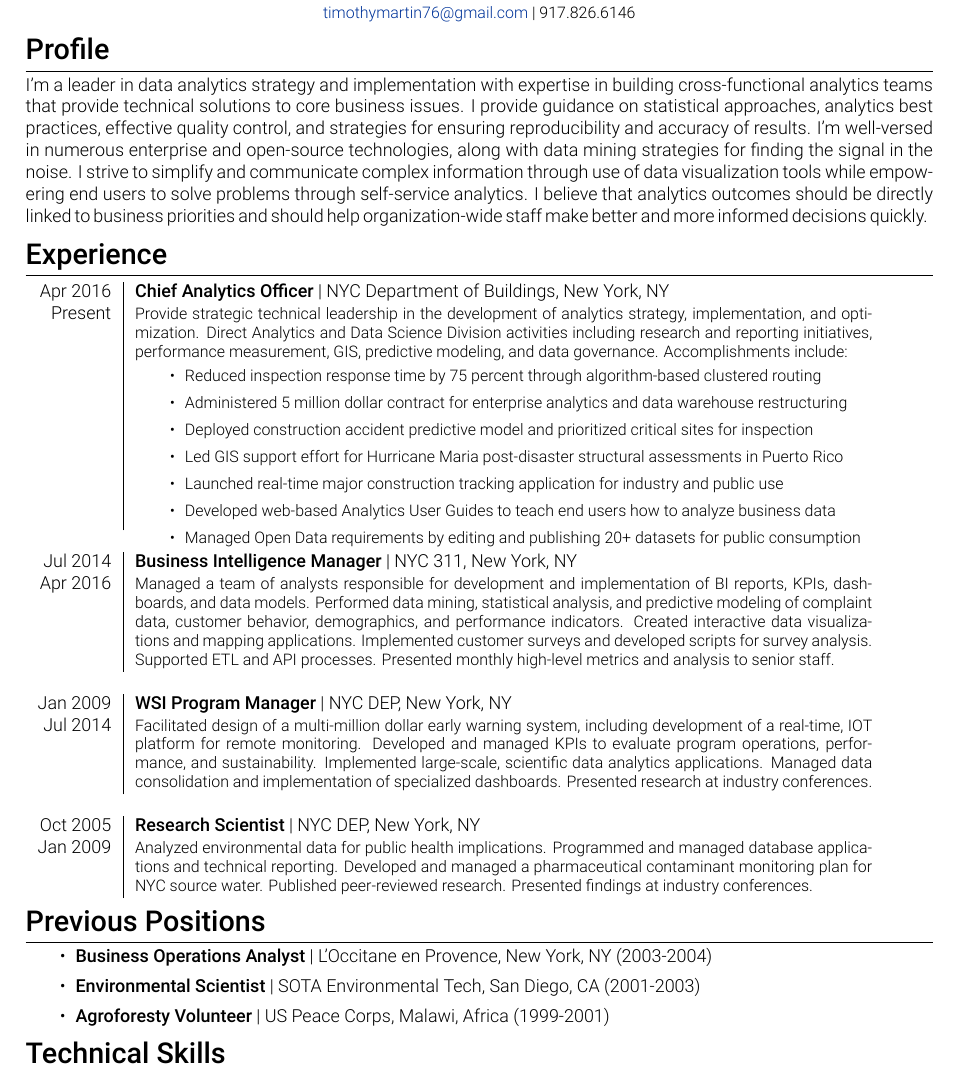
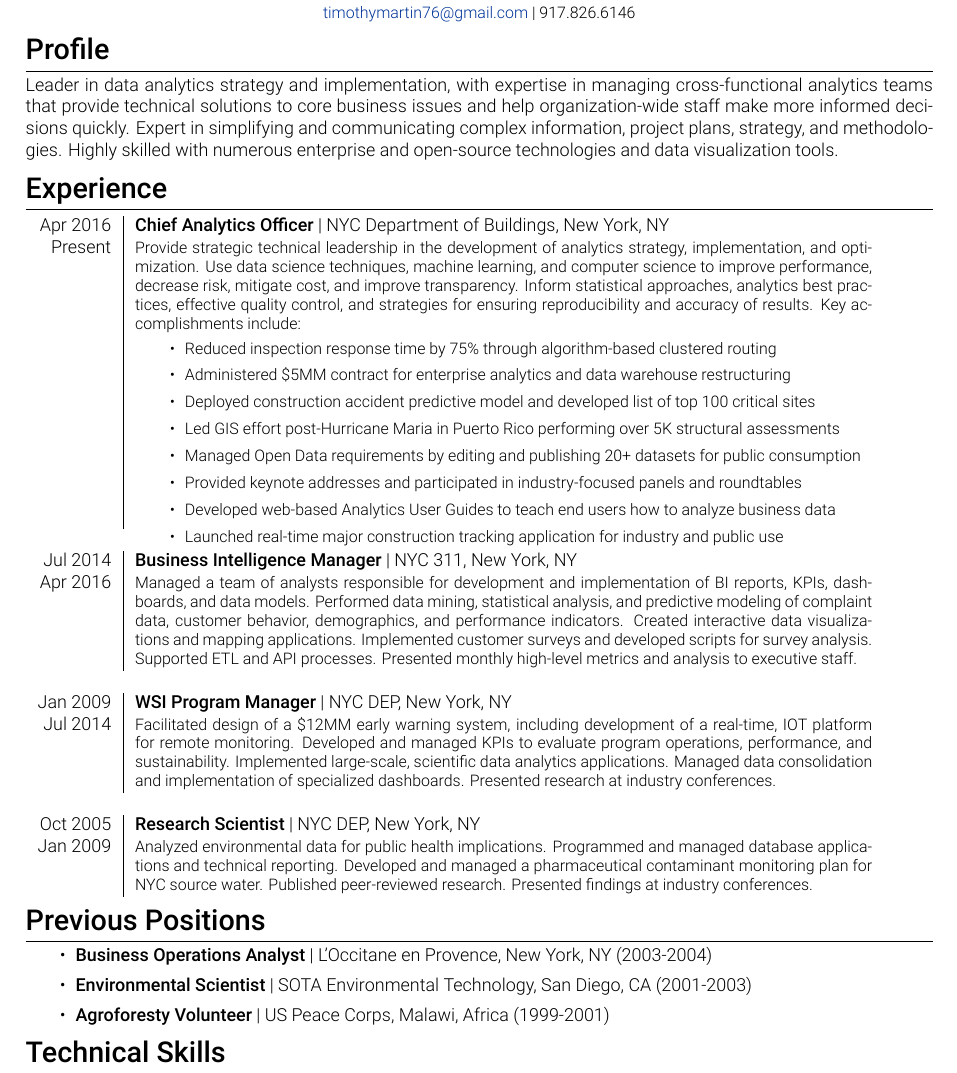
Before and after one commit to timothymartin76/Resume, a LaTeX CV (2018_resume.tex): part of the page, cut so that both start at the same text. Compiled offline with XeLaTeX; a missing font is replaced by an installed copy or a similar font.

Commit message:
Update 2018_resume.tex

```diff
--- a/2018_resume.tex
+++ b/2018_resume.tex
@@ -59,22 +59,23 @@ ItalicFont = Roboto-MediumItalic.ttf]
 
 %Section: Profile
 \section{Profile}
-\small {I’m a leader in data analytics strategy and implementation with expertise in building cross-functional analytics teams that provide technical solutions to core business issues. I provide guidance on statistical approaches, analytics best practices, effective quality control, and strategies for ensuring reproducibility and accuracy of results. I’m well-versed in numerous enterprise and open-source technologies, along with data mining strategies for finding the signal in the noise. I strive to simplify and communicate complex information through use of data visualization tools while empowering end users to solve problems through self-service analytics. I believe that analytics outcomes should be directly linked to business priorities and should help organization-wide staff make better and more informed decisions quickly.
+\small {Leader in data analytics strategy and implementation, with expertise in managing cross-functional analytics teams that provide technical solutions to core business issues and help organization-wide staff make more informed decisions quickly. Expert in simplifying and communicating complex information, project plans, strategy, and methodologies. Highly skilled with numerous enterprise and open-source technologies and data visualization tools.
 }
 %Section: Experience
 \section{Experience}
 \begin{tabular}{r|p{13cm}}
- {Apr 2016} & \textsc{Chief Analytics Officer} | NYC Department of Buildings, New York, NY \\{Present}&\footnotesize{Provide strategic technical leadership in the development of analytics strategy, implementation, and optimization. Direct Analytics and Data Science Division activities including research and reporting initiatives, performance measurement, GIS, predictive modeling, and data governance. Accomplishments include:}
+ {Apr 2016} & \textsc{Chief Analytics Officer} | NYC Department of Buildings, New York, NY \\{Present}&\footnotesize{Provide strategic technical leadership in the development of analytics strategy, implementation, and optimization. Use data science techniques, machine learning, and computer science to improve performance, decrease risk, mitigate cost, and improve transparency. Inform statistical approaches, analytics best practices, effective quality control, and strategies for ensuring reproducibility and accuracy of results.  Key accomplishments include:}
  \begin{itemize}
-		\item Reduced inspection response time by 75 percent through algorithm-based clustered routing
-		\item Administered 5 million dollar contract for enterprise analytics and data warehouse restructuring
-		\item Deployed construction accident predictive model and prioritized critical sites for inspection
-		\item Led GIS support effort for Hurricane Maria post-disaster structural assessments in Puerto Rico
+		\item Reduced inspection response time by 75\% through algorithm-based clustered routing
+		\item Administered \$5MM  contract for enterprise analytics and data warehouse restructuring
+		\item Deployed construction accident predictive model and developed list of top 100 critical sites
+		\item Led GIS effort post-Hurricane Maria in Puerto Rico performing over 5K structural assessments
+		\item Managed Open Data requirements by editing and publishing 20+ datasets for public consumption
+		\item Provided keynote addresses and participated in industry-focused panels and roundtables
+		\item Developed web-based Analytics User Guides to teach end users how to analyze business data
 		\item Launched real-time major construction tracking application for industry and public use
-		\item Developed web-based Analytics User Guides to teach end users how to analyze business data
-		\item Managed Open Data requirements by editing and publishing 20+ datasets for public consumption
-	\end{itemize}\vspace{-1.6em}\\\multicolumn{2}{c}{} \\{Jul 2014} & \textsc{Business Intelligence Manager} | NYC 311, New York, NY \\{Apr 2016}&\footnotesize{Managed a team of analysts responsible for development and implementation of BI reports, KPIs, dashboards, and data models. Performed data mining, statistical analysis, and predictive modeling of complaint data, customer behavior, demographics, and performance indicators. Created interactive data visualizations and mapping applications. Implemented customer surveys and developed scripts for survey analysis. Supported ETL and API processes. Presented monthly high-level metrics and analysis to senior staff.}
-\\\multicolumn{2}{c}{} \\{Jan 2009} & \textsc{WSI Program Manager} | NYC DEP, New York, NY \\{Jul 2014}&\footnotesize{ Facilitated design of a multi-million dollar early warning system, including development of a real-time, IOT platform for remote monitoring. Developed and managed KPIs to evaluate program operations, performance, and sustainability. Implemented large-scale, scientific data analytics applications. Managed data consolidation and implementation of specialized dashboards. Presented research at industry conferences.}\\\multicolumn{2}{c}{} \\{Oct 2005} & \textsc{Research Scientist} | NYC DEP, New York, NY \\{Jan 2009}&\footnotesize{Analyzed environmental data for public health implications. Programmed and managed database applications and technical reporting. Developed and managed a pharmaceutical contaminant monitoring plan for NYC source water. Published peer-reviewed research. Presented findings at industry conferences.}
+	\end{itemize}\vspace{-1.6em}\\\multicolumn{2}{c}{} \\{Jul 2014} & \textsc{Business Intelligence Manager} | NYC 311, New York, NY \\{Apr 2016}&\footnotesize{Managed a team of analysts responsible for development and implementation of BI reports, KPIs, dashboards, and data models. Performed data mining, statistical analysis, and predictive modeling of complaint data, customer behavior, demographics, and performance indicators. Created interactive data visualizations and mapping applications. Implemented customer surveys and developed scripts for survey analysis. Supported ETL and API processes. Presented monthly high-level metrics and analysis to executive staff.}
+\\\multicolumn{2}{c}{} \\{Jan 2009} & \textsc{WSI Program Manager} | NYC DEP, New York, NY \\{Jul 2014}&\footnotesize{ Facilitated design of a \$12MM early warning system, including development of a real-time, IOT platform for remote monitoring. Developed and managed KPIs to evaluate program operations, performance, and sustainability. Implemented large-scale, scientific data analytics applications. Managed data consolidation and implementation of specialized dashboards. Presented research at industry conferences.}\\\multicolumn{2}{c}{} \\{Oct 2005} & \textsc{Research Scientist} | NYC DEP, New York, NY \\{Jan 2009}&\footnotesize{Analyzed environmental data for public health implications. Programmed and managed database applications and technical reporting. Developed and managed a pharmaceutical contaminant monitoring plan for NYC source water. Published peer-reviewed research. Presented findings at industry conferences.}
 \end{tabular}
 
 
@@ -82,7 +83,7 @@ ItalicFont = Roboto-MediumItalic.ttf]
 \section{Previous Positions}
  \begin{itemize}
 		\item\textsc{Business Operations Analyst} | L'Occitane en Provence, New York, NY (2003-2004)
-		\item\textsc{Environmental Scientist} | SOTA Environmental Tech, San Diego, CA (2001-2003)
+		\item\textsc{Environmental Scientist} | SOTA Environmental Technology, San Diego, CA (2001-2003)
 		\item\textsc{Agroforesty Volunteer} | US Peace Corps, Malawi, Africa (1999-2001)
 	\end{itemize}\vspace{-0.5em}
 
```
